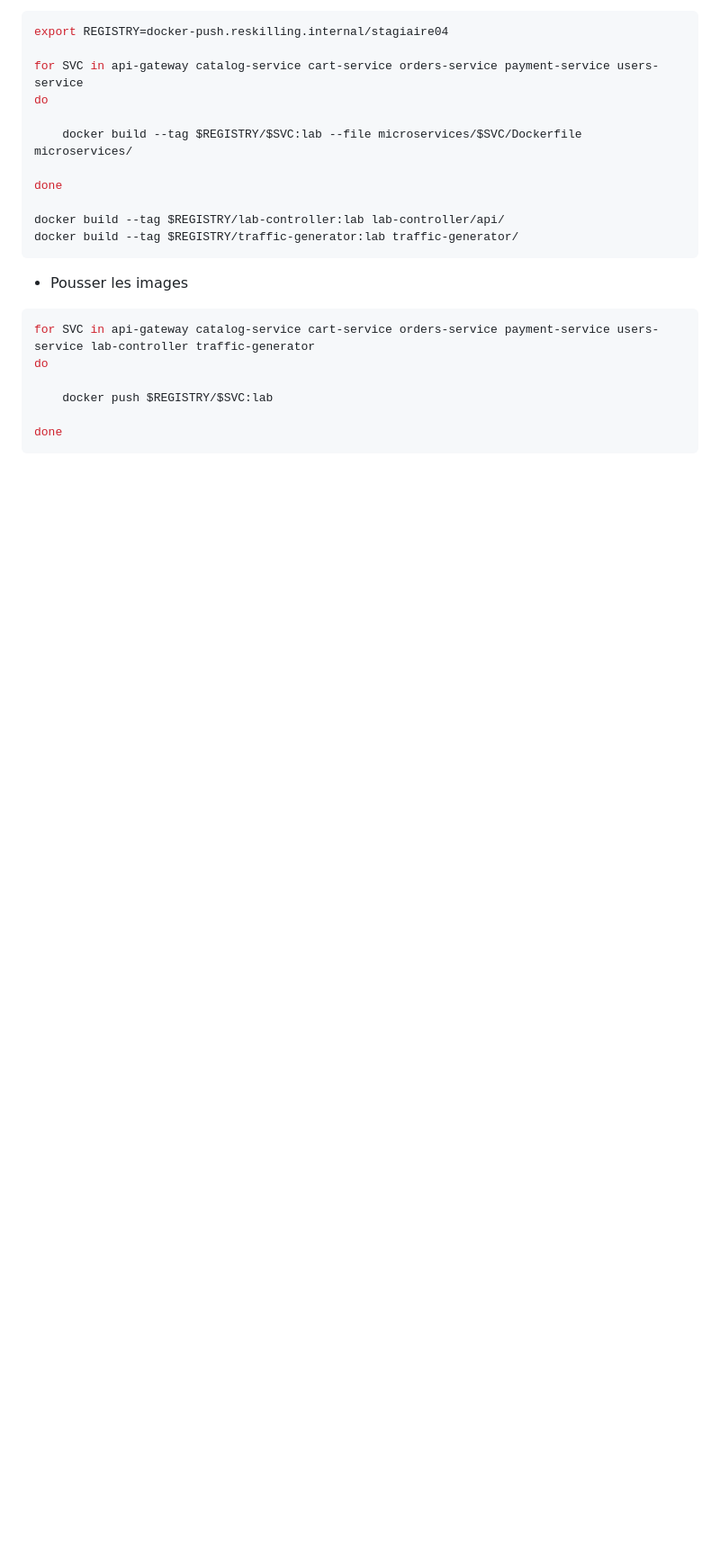
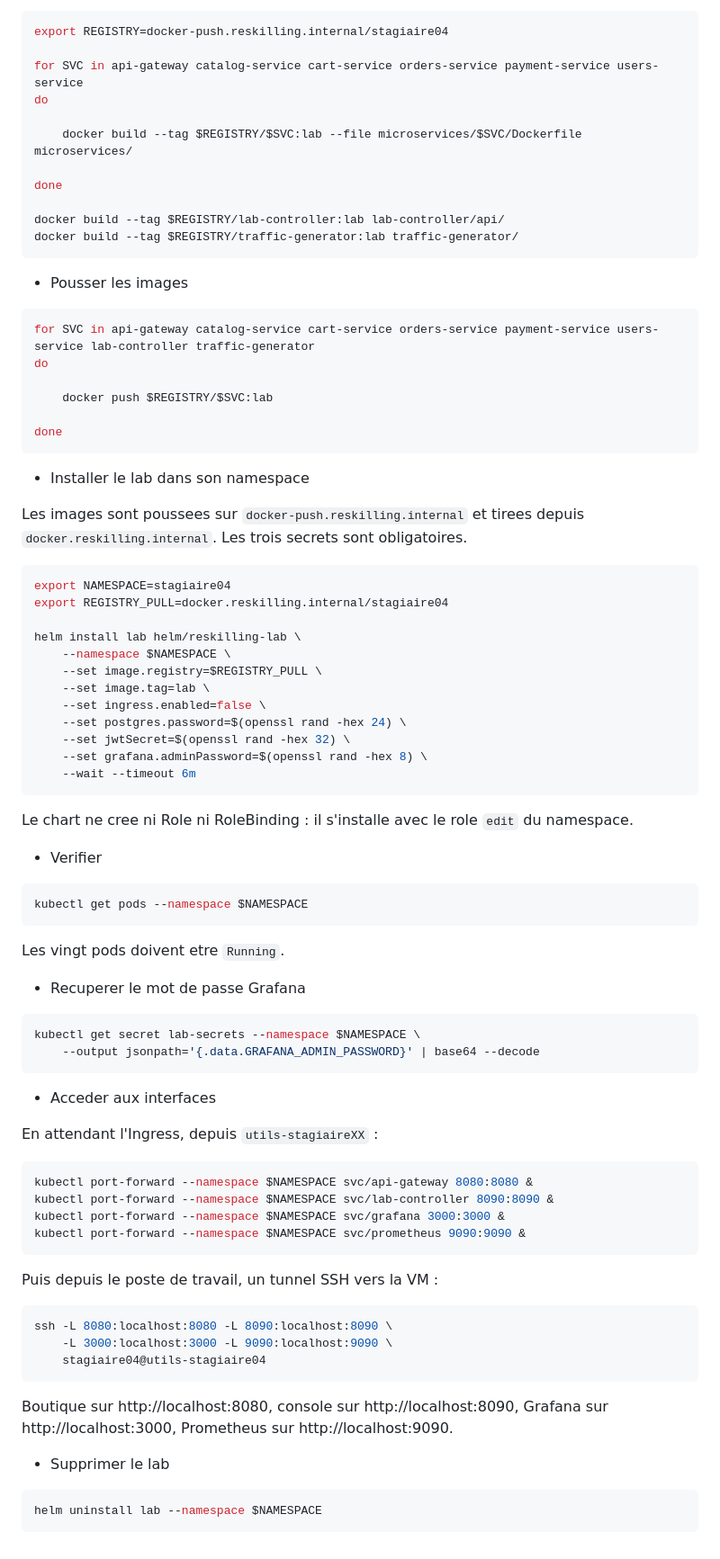
Before and after one commit to MPFabio/SRE, a Markdown page: AWS_SECURE/Readme.md, the part around the change. Shown at 90% size. Drawn GitHub-style; blank space fills up the shorter version.

Commit message:
docs: installation du lab dans EKS

````diff
--- a/AWS_SECURE/Readme.md
+++ b/AWS_SECURE/Readme.md
@@ -124,3 +124,70 @@ do
 
 done
 ```
+
+
+- Installer le lab dans son namespace
+
+Les images sont poussees sur `docker-push.reskilling.internal` et tirees depuis
+`docker.reskilling.internal`. Les trois secrets sont obligatoires.
+
+```console
+export NAMESPACE=stagiaire04
+export REGISTRY_PULL=docker.reskilling.internal/stagiaire04
+
+helm install lab helm/reskilling-lab \
+    --namespace $NAMESPACE \
+    --set image.registry=$REGISTRY_PULL \
+    --set image.tag=lab \
+    --set ingress.enabled=false \
+    --set postgres.password=$(openssl rand -hex 24) \
+    --set jwtSecret=$(openssl rand -hex 32) \
+    --set grafana.adminPassword=$(openssl rand -hex 8) \
+    --wait --timeout 6m
+```
+
+Le chart ne cree ni Role ni RoleBinding : il s'installe avec le role `edit`
+du namespace.
+
+- Verifier
+
+```console
+kubectl get pods --namespace $NAMESPACE
+```
+
+Les vingt pods doivent etre `Running`.
+
+- Recuperer le mot de passe Grafana
+
+```console
+kubectl get secret lab-secrets --namespace $NAMESPACE \
+    --output jsonpath='{.data.GRAFANA_ADMIN_PASSWORD}' | base64 --decode
+```
+
+- Acceder aux interfaces
+
+En attendant l'Ingress, depuis `utils-stagiaireXX` :
+
+```console
+kubectl port-forward --namespace $NAMESPACE svc/api-gateway 8080:8080 &
+kubectl port-forward --namespace $NAMESPACE svc/lab-controller 8090:8090 &
+kubectl port-forward --namespace $NAMESPACE svc/grafana 3000:3000 &
+kubectl port-forward --namespace $NAMESPACE svc/prometheus 9090:9090 &
+```
+
+Puis depuis le poste de travail, un tunnel SSH vers la VM :
+
+```console
+ssh -L 8080:localhost:8080 -L 8090:localhost:8090 \
+    -L 3000:localhost:3000 -L 9090:localhost:9090 \
+    stagiaire04@utils-stagiaire04
+```
+
+Boutique sur http://localhost:8080, console sur http://localhost:8090,
+Grafana sur http://localhost:3000, Prometheus sur http://localhost:9090.
+
+- Supprimer le lab
+
+```console
+helm uninstall lab --namespace $NAMESPACE
+```
````
